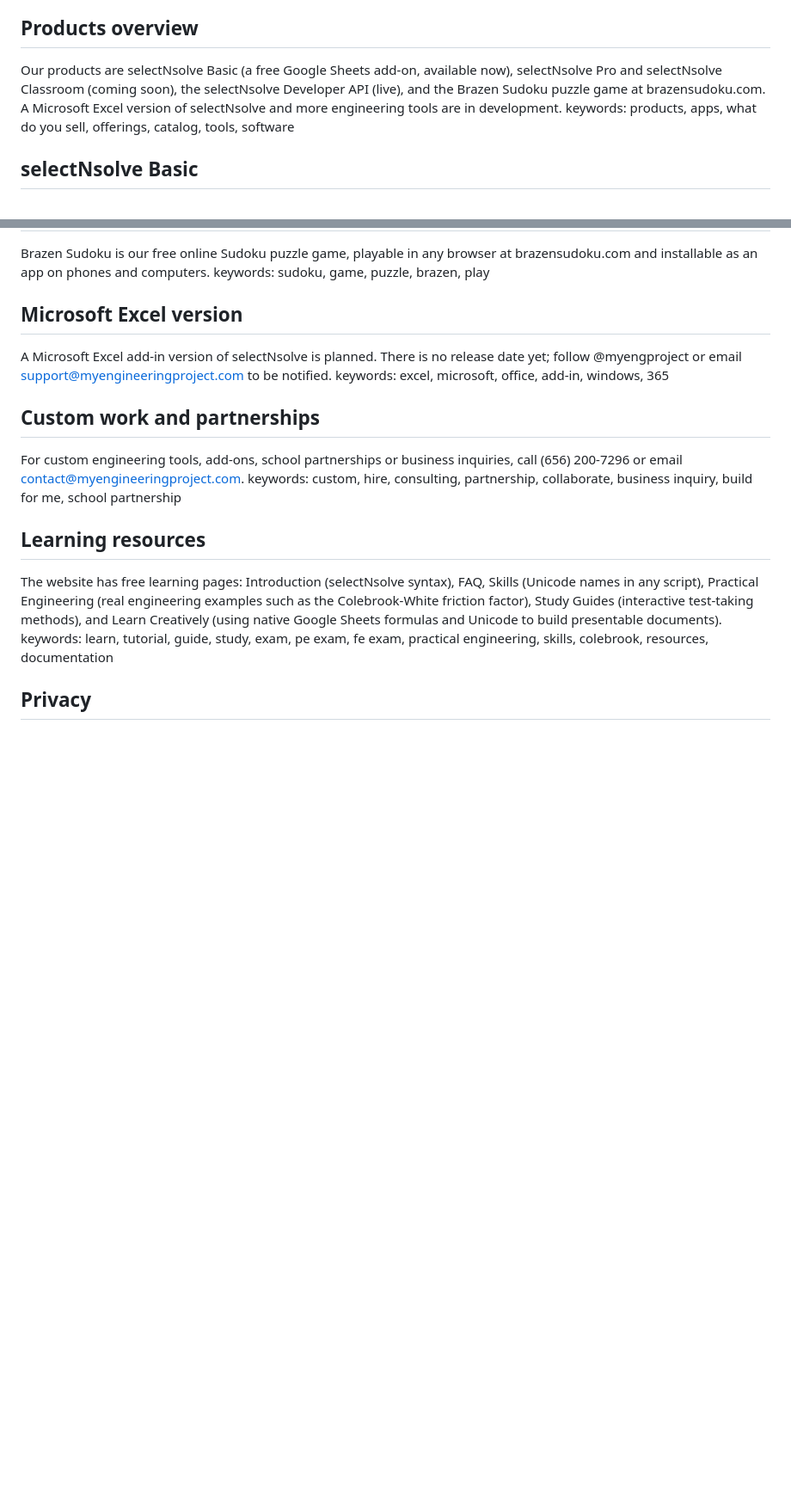
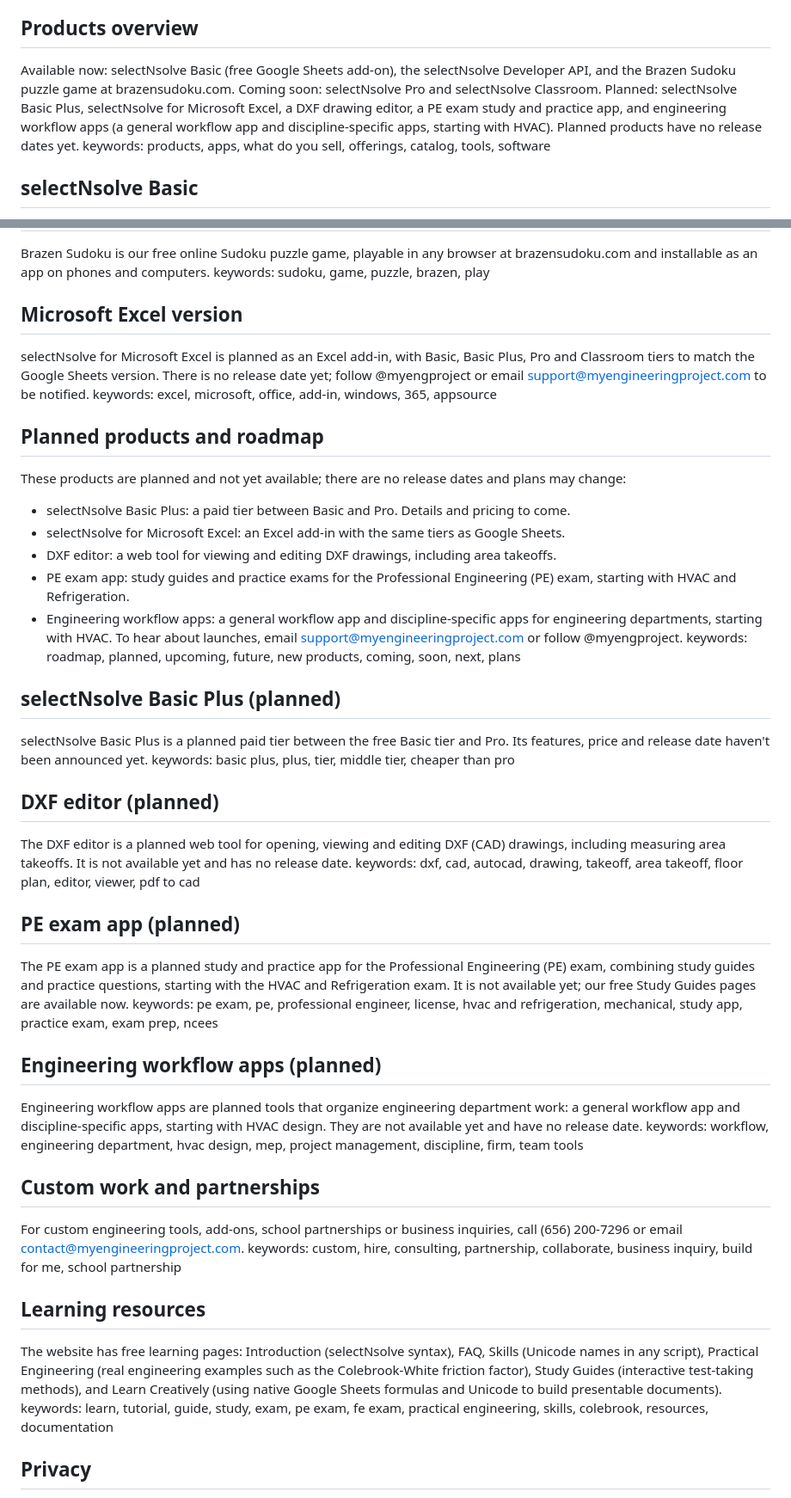
Before and after one commit to ArChron19/myengineeringproject, a Markdown page: aura/source.md, 2 parts joined by grey strips. Shown at 86% size. Drawn GitHub-style; blank space fills up the shorter version.

Commit message:
Aura source + manual: planned products roadmap
Co-Authored-By: Claude Opus 5.5 <noreply@anthropic.com>
Claude-Session: https://claude.ai/code/session_014bXA4DUgGZYxgK56DXK1E3

```diff
--- a/aura/source.md
+++ b/aura/source.md
@@ -29,7 +29,7 @@ We are based in the St. Petersburg, Florida area and work with customers online
 keywords: where, located, location, address, office, visit, florida, st. petersburg, tampa bay
 
 ## Products overview
-Our products are selectNsolve Basic (a free Google Sheets add-on, available now), selectNsolve Pro and selectNsolve Classroom (coming soon), the selectNsolve Developer API (live), and the Brazen Sudoku puzzle game at brazensudoku.com. A Microsoft Excel version of selectNsolve and more engineering tools are in development.
+Available now: selectNsolve Basic (free Google Sheets add-on), the selectNsolve Developer API, and the Brazen Sudoku puzzle game at brazensudoku.com. Coming soon: selectNsolve Pro and selectNsolve Classroom. Planned: selectNsolve Basic Plus, selectNsolve for Microsoft Excel, a DXF drawing editor, a PE exam study and practice app, and engineering workflow apps (a general workflow app and discipline-specific apps, starting with HVAC). Planned products have no release dates yet.
 keywords: products, apps, what do you sell, offerings, catalog, tools, software
 
 ## selectNsolve Basic
@@ -69,8 +69,34 @@ Brazen Sudoku is our free online Sudoku puzzle game, playable in any browser at
 keywords: sudoku, game, puzzle, brazen, play
 
 ## Microsoft Excel version
-A Microsoft Excel add-in version of selectNsolve is planned. There is no release date yet; follow @myengproject or email support@myengineeringproject.com to be notified.
-keywords: excel, microsoft, office, add-in, windows, 365
+selectNsolve for Microsoft Excel is planned as an Excel add-in, with Basic, Basic Plus, Pro and Classroom tiers to match the Google Sheets version. There is no release date yet; follow @myengproject or email support@myengineeringproject.com to be notified.
+keywords: excel, microsoft, office, add-in, windows, 365, appsource
+
+## Planned products and roadmap
+These products are planned and not yet available; there are no release dates and plans may change:
+- selectNsolve Basic Plus: a paid tier between Basic and Pro. Details and pricing to come.
+- selectNsolve for Microsoft Excel: an Excel add-in with the same tiers as Google Sheets.
+- DXF editor: a web tool for viewing and editing DXF drawings, including area takeoffs.
+- PE exam app: study guides and practice exams for the Professional Engineering (PE) exam, starting with HVAC and Refrigeration.
+- Engineering workflow apps: a general workflow app and discipline-specific apps for engineering departments, starting with HVAC.
+To hear about launches, email support@myengineeringproject.com or follow @myengproject.
+keywords: roadmap, planned, upcoming, future, new products, coming, soon, next, plans
+
+## selectNsolve Basic Plus (planned)
+selectNsolve Basic Plus is a planned paid tier between the free Basic tier and Pro. Its features, price and release date haven't been announced yet.
+keywords: basic plus, plus, tier, middle tier, cheaper than pro
+
+## DXF editor (planned)
+The DXF editor is a planned web tool for opening, viewing and editing DXF (CAD) drawings, including measuring area takeoffs. It is not available yet and has no release date.
+keywords: dxf, cad, autocad, drawing, takeoff, area takeoff, floor plan, editor, viewer, pdf to cad
+
+## PE exam app (planned)
+The PE exam app is a planned study and practice app for the Professional Engineering (PE) exam, combining study guides and practice questions, starting with the HVAC and Refrigeration exam. It is not available yet; our free Study Guides pages are available now.
+keywords: pe exam, pe, professional engineer, license, hvac and refrigeration, mechanical, study app, practice exam, exam prep, ncees
+
+## Engineering workflow apps (planned)
+Engineering workflow apps are planned tools that organize engineering department work: a general workflow app and discipline-specific apps, starting with HVAC design. They are not available yet and have no release date.
+keywords: workflow, engineering department, hvac design, mep, project management, discipline, firm, team tools
 
 ## Custom work and partnerships
 For custom engineering tools, add-ons, school partnerships or business inquiries, call (656) 200-7296 or email contact@myengineeringproject.com.
```
Also changed, not shown: aura/manual.md (+36 -2 lines).
